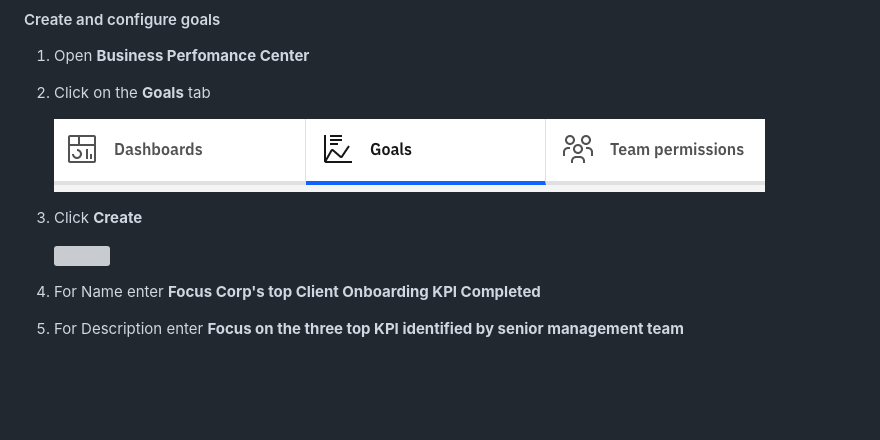
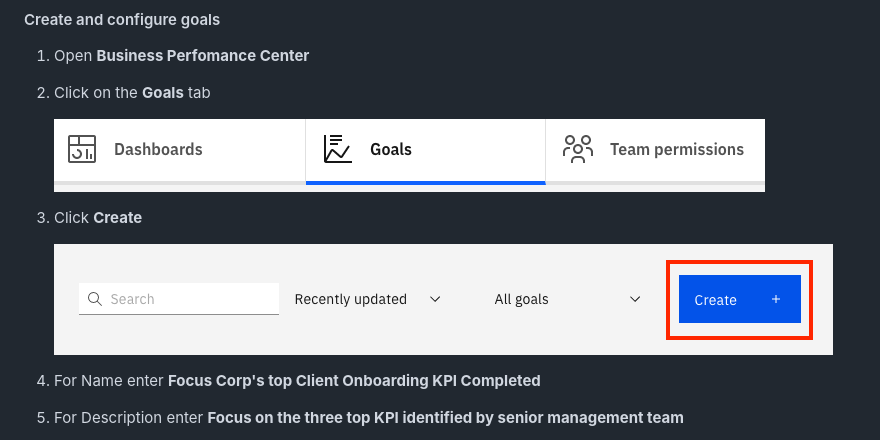
Before and after one commit to IBM/cp4ba-client-onboarding-scenario, a Markdown page: 21.0.2/Step 7 - Business Automation Insights.md, the part around the change. Rendered like a GitHub page; blank space fills up the shorter version; grey boxes are pictures that could not be loaded.

Commit message:
bai updates

```diff
--- a/21.0.2/Step 7 - Business Automation Insights.md
+++ b/21.0.2/Step 7 - Business Automation Insights.md
@@ -39,7 +39,7 @@
 
 3. Click **Create**
 
-   ![](images/BAI-goal-create.png)
+   ![](images/BAI-create-goal.png)
 
 4. For Name enter **Focus Corp's top Client Onboarding KPI Completed**
 
```
Also changed, not shown: 21.0.2/images/BAI-create-goal.png (renamed from 21.0.2/images/bai-goal-create.png), 1 other file.
